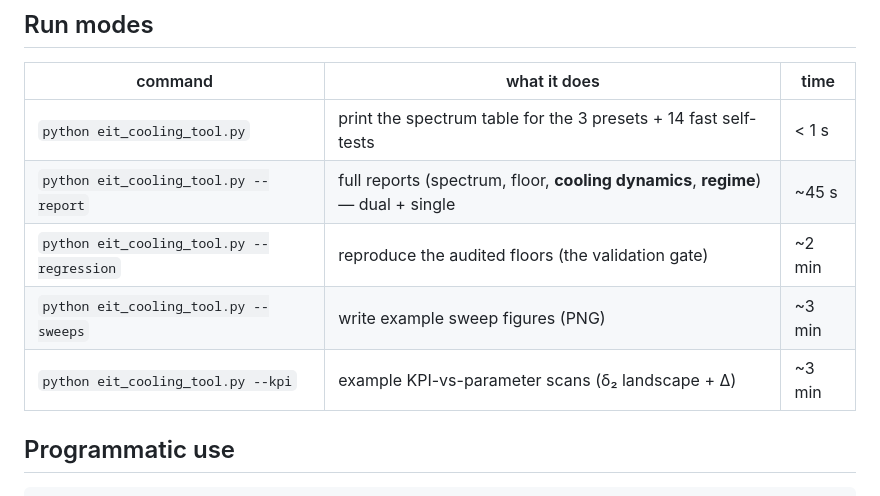
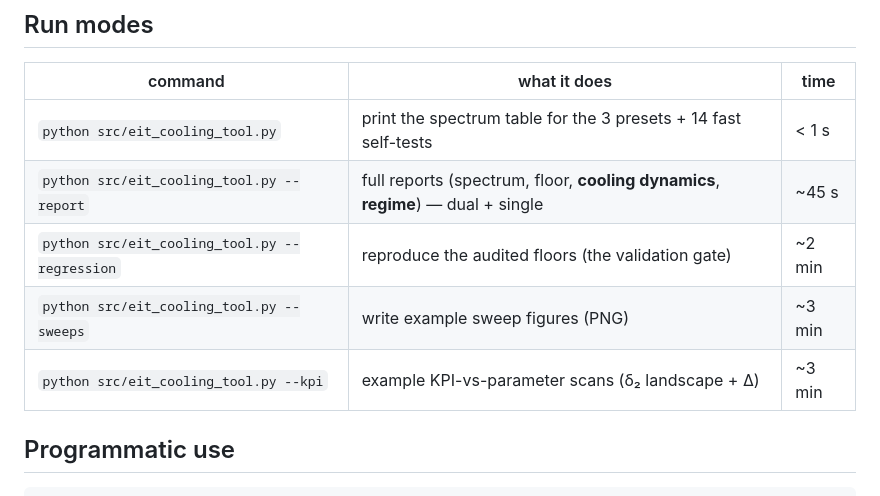
Before and after one commit to MichelangeloDondi/EIT-in-fiber-cooling, a Markdown page: README.md, the part around the change. Drawn GitHub-style.

Commit message:
Fix README run paths for src/

````diff
--- a/README.md
+++ b/README.md
@@ -23,11 +23,11 @@ pip install numpy scipy sympy qutip matplotlib
 ## Run modes
 | command | what it does | time |
 |---|---|---|
-| `python eit_cooling_tool.py` | print the spectrum table for the 3 presets + 14 fast self-tests | < 1 s |
-| `python eit_cooling_tool.py --report` | full reports (spectrum, floor, **cooling dynamics**, **regime**) — dual + single | ~45 s |
-| `python eit_cooling_tool.py --regression` | reproduce the audited floors (the validation gate) | ~2 min |
-| `python eit_cooling_tool.py --sweeps` | write example sweep figures (PNG) | ~3 min |
-| `python eit_cooling_tool.py --kpi` | example KPI-vs-parameter scans (δ₂ landscape + Δ) | ~3 min |
+| `python src/eit_cooling_tool.py` | print the spectrum table for the 3 presets + 14 fast self-tests | < 1 s |
+| `python src/eit_cooling_tool.py --report` | full reports (spectrum, floor, **cooling dynamics**, **regime**) — dual + single | ~45 s |
+| `python src/eit_cooling_tool.py --regression` | reproduce the audited floors (the validation gate) | ~2 min |
+| `python src/eit_cooling_tool.py --sweeps` | write example sweep figures (PNG) | ~3 min |
+| `python src/eit_cooling_tool.py --kpi` | example KPI-vs-parameter scans (δ₂ landscape + Δ) | ~3 min |
 
 ## Programmatic use
 ```python
````
